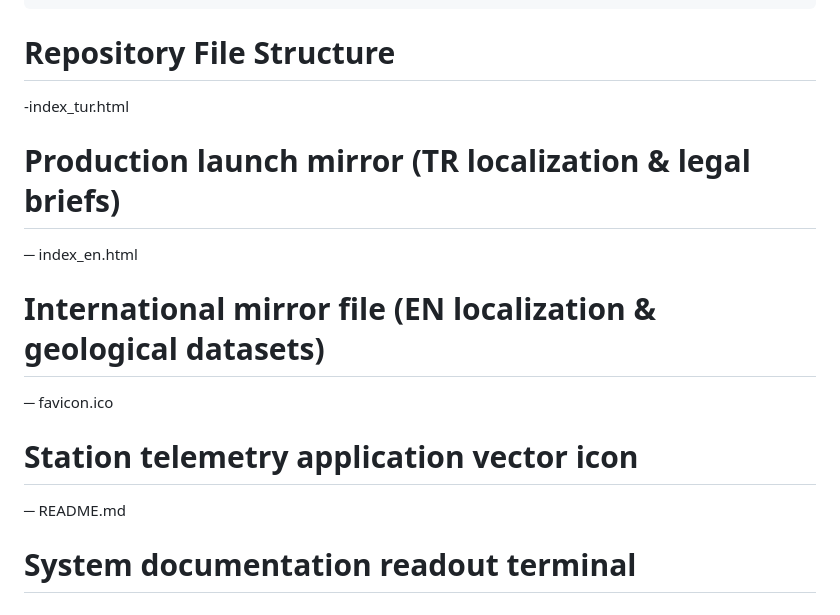
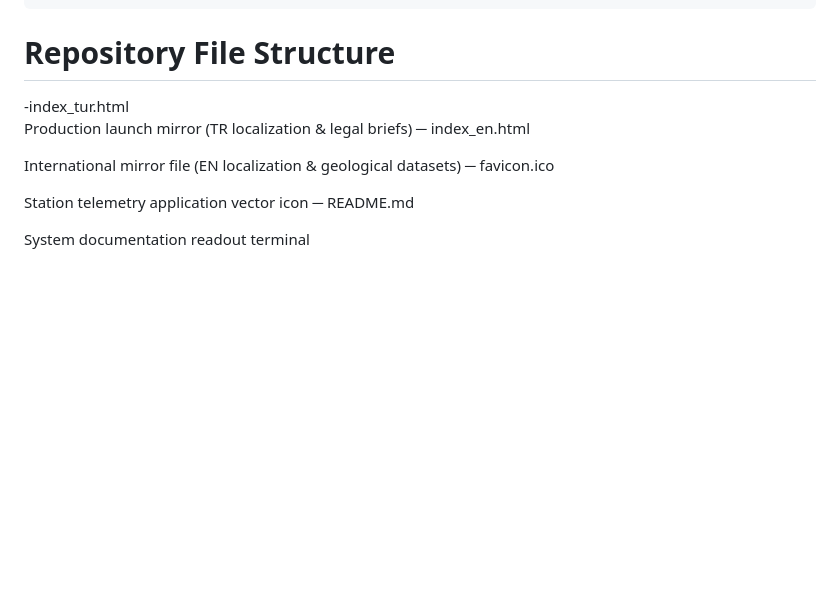
Before and after one commit to avsn17/varto, a Markdown page: README.md, the part around the change. GitHub-like rendering; blank space fills up the shorter version.

Commit message:
Refactor README.md for better readability
Updated README.md to improve formatting and clarity.

```diff
--- a/README.md
+++ b/README.md
@@ -121,12 +121,14 @@ Because field organizers, activists, and rural communities must access this plat
                                              └─► index_en.html  (Global Press)
 
 # Repository File Structure
+-index_tur.html
+Production launch mirror (TR localization & legal briefs)
+─ index_en.html
 
--index_tur.html
-# Production launch mirror (TR localization & legal briefs)
-─ index_en.html
-# International mirror file (EN localization & geological datasets)
+International mirror file (EN localization & geological datasets)
 ─ favicon.ico
-# Station telemetry application vector icon
+
+Station telemetry application vector icon
 ─ README.md
-# System documentation readout terminal
+
+System documentation readout terminal
```
